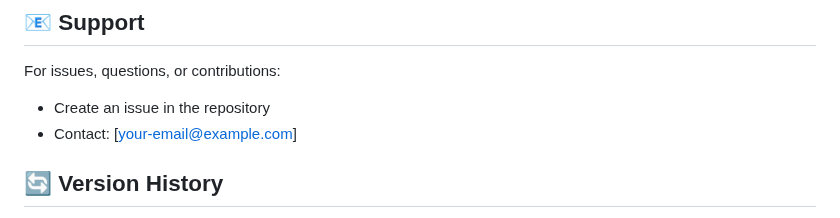
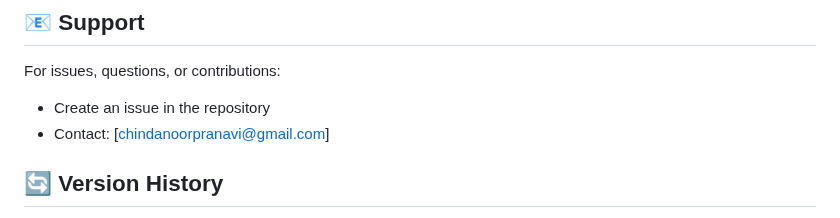
Before and after one commit to pranavi-2309/CCTV, a Markdown page: README.md, the part around the change. Rendered like a GitHub page.

```diff
--- a/README.md
+++ b/README.md
@@ -189,7 +189,7 @@ This project is licensed under the MIT License - see the [LICENSE](LICENSE) file
 
 For issues, questions, or contributions:
 - Create an issue in the repository
-- Contact: [your-email@example.com]
+- Contact: [chindanoorpranavi@gmail.com]
 
 ## 🔄 Version History
 
```
